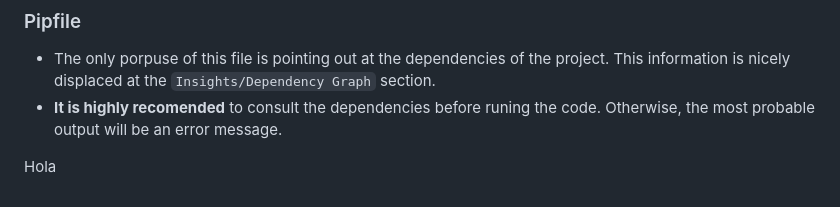
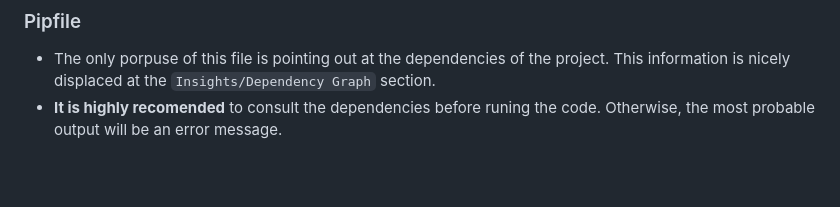
Before and after one commit to SirSergi0/Repository---AI-application-for-azophotoswitches-optimization-with-pharmacological-interest, a Markdown page: README.md, the part around the change. GitHub-like rendering; blank space fills up the shorter version.

Commit message:
TestingCommitBack

```diff
--- a/README.md
+++ b/README.md
@@ -41,6 +41,3 @@ Comments will be added throughout the project's development. This list may not b
 ### Pipfile
 - The only porpuse of this file is pointing out at the dependencies of the project. This information is nicely displaced at the `Insights/Dependency Graph` section.
 - **It is highly recomended** to consult the dependencies before runing the code. Otherwise, the most probable output will be an error message.
-
-
-Hola
```
